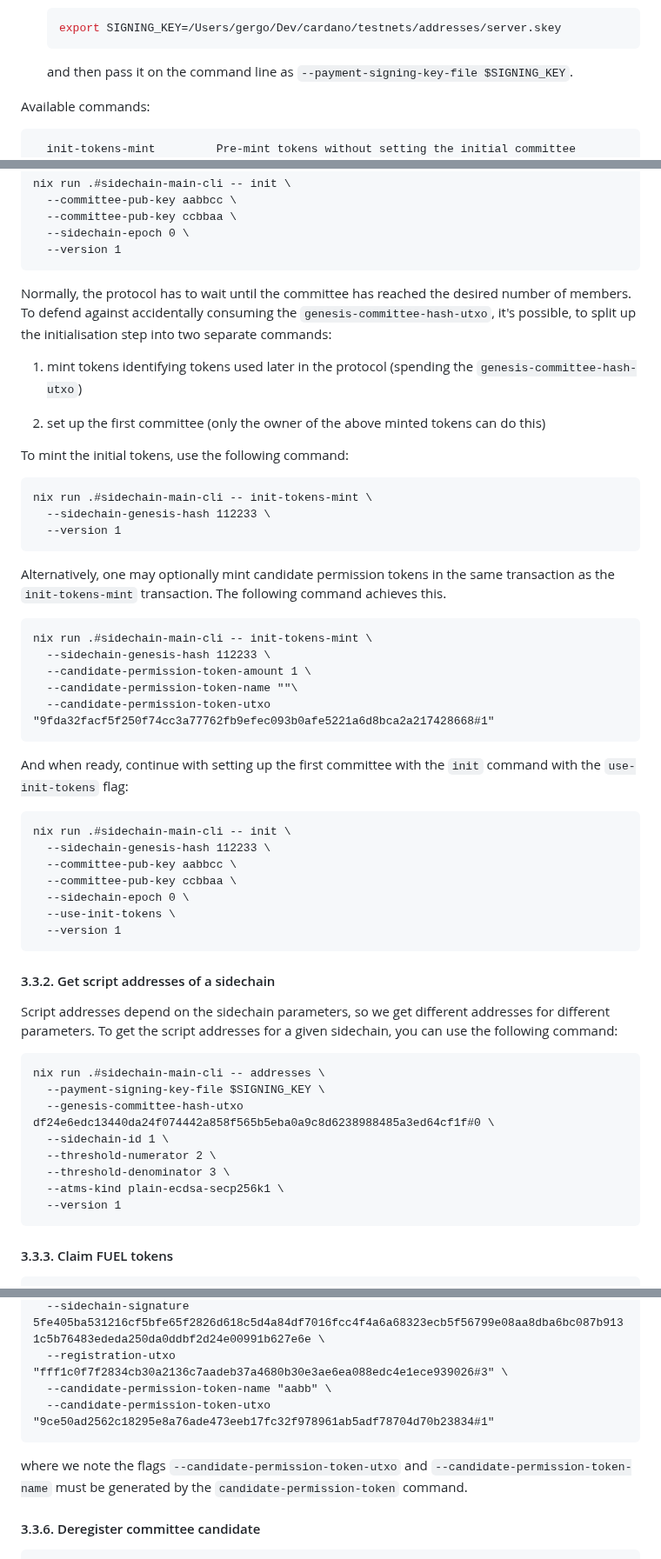
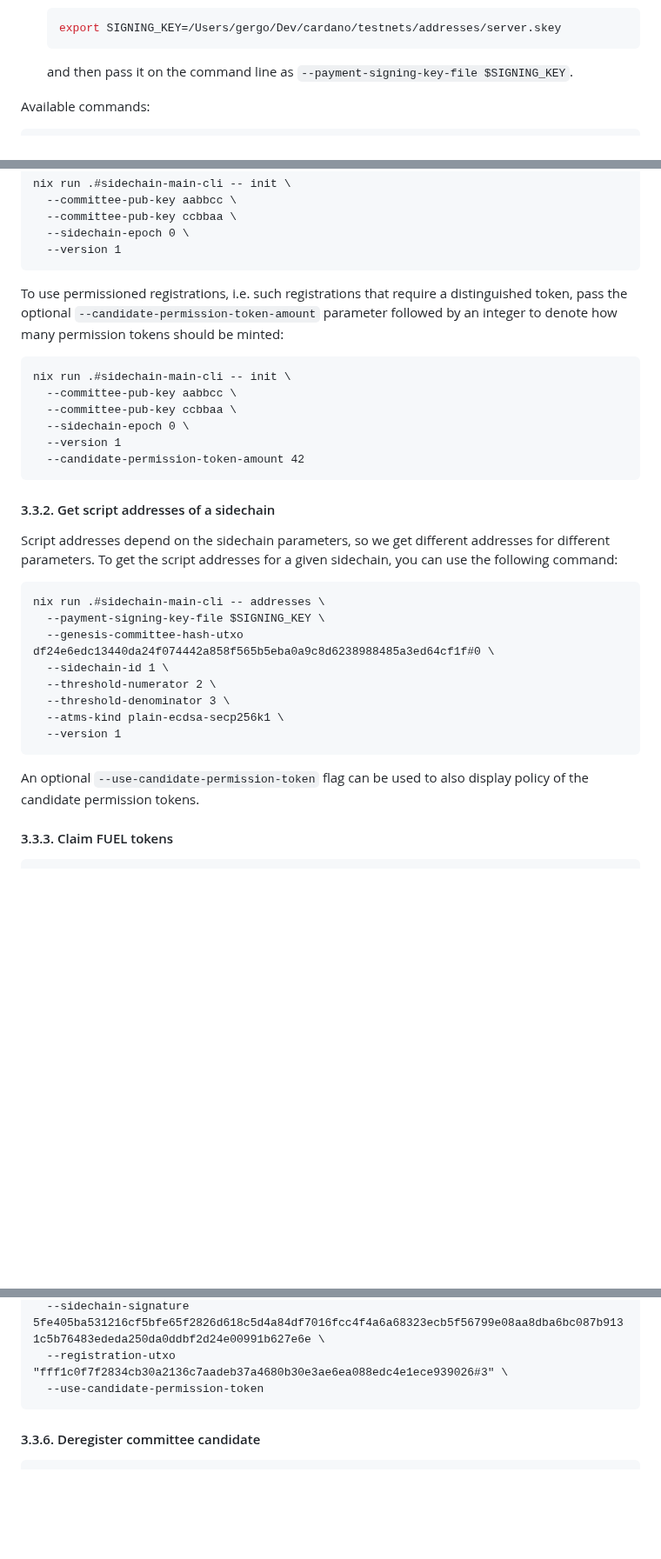
Before and after one commit to input-output-hk/partner-chains-smart-contracts, a Markdown page: offchain/README.md, 3 parts joined by grey strips. Shown at 87% size. GitHub-like rendering; blank space fills up the shorter version.

Commit message:
Update documentation and changelog

````diff
--- a/offchain/README.md
+++ b/offchain/README.md
@@ -201,7 +201,6 @@ Notes:
 Available commands:
 
 ```
-  init-tokens-mint         Pre-mint tokens without setting the initial committee
   init                     Initialise sidechain
   addresses                Get the script addresses for a given sidechain
   claim-v1                 Claim a FUEL tokens from a proof
@@ -246,47 +245,18 @@ nix run .#sidechain-main-cli -- init \
   --version 1
 ```
 
-Normally, the protocol has to wait until the committee has reached the desired
-number of members. To defend against accidentally consuming the
-`genesis-committee-hash-utxo`, it's possible, to split up the initialisation
-step into two separate commands:
-
-  1. mint tokens identifying tokens used later in the protocol
-     (spending the `genesis-committee-hash-utxo`)
-
-  2. set up the first committee (only the owner of the above minted tokens can
-     do this)
-
-To mint the initial tokens, use the following command:
-
-```
-nix run .#sidechain-main-cli -- init-tokens-mint \
-  --sidechain-genesis-hash 112233 \
-  --version 1
-```
-
-Alternatively, one may optionally mint candidate permission tokens in the same
-transaction as the `init-tokens-mint` transaction. The following command
-achieves this.
-```
-nix run .#sidechain-main-cli -- init-tokens-mint \
-  --sidechain-genesis-hash 112233 \
-  --candidate-permission-token-amount 1 \
-  --candidate-permission-token-name ""\
-  --candidate-permission-token-utxo "9fda32facf5f250f74cc3a77762fb9efec093b0afe5221a6d8bca2a217428668#1"
-```
-
-And when ready, continue with setting up the first committee with the `init`
-command with the `use-init-tokens` flag:
+To use permissioned registrations, i.e. such registrations that require a
+distinguished token, pass the optional `--candidate-permission-token-amount`
+parameter followed by an integer to denote how many permission tokens should be
+minted:
 
 ```
 nix run .#sidechain-main-cli -- init \
-  --sidechain-genesis-hash 112233 \
   --committee-pub-key aabbcc \
   --committee-pub-key ccbbaa \
   --sidechain-epoch 0 \
-  --use-init-tokens \
   --version 1
+  --candidate-permission-token-amount 42
 ```
 
 #### 3.3.2. Get script addresses of a sidechain
@@ -305,6 +275,9 @@ nix run .#sidechain-main-cli -- addresses \
   --atms-kind plain-ecdsa-secp256k1 \
   --version 1
 ```
+
+An optional `--use-candidate-permission-token` flag can be used to also display
+policy of the candidate permission tokens.
 
 #### 3.3.3. Claim FUEL tokens
 
@@ -410,12 +383,8 @@ nix run .#sidechain-main-cli -- register \
   --spo-signature de9a8ac3db51bab648a97b56bdbe6757d189633dac91b129156607cf6f3db51217ec1b3c327ab781c6e2de3c4338e3a989449e119daed60a3530aaf268cd3709 \
   --sidechain-signature 5fe405ba531216cf5bfe65f2826d618c5d4a84df7016fcc4f4a6a68323ecb5f56799e08aa8dba6bc087b9131c5b76483ededa250da0ddbf2d24e00991b627e6e \
   --registration-utxo "fff1c0f7f2834cb30a2136c7aadeb37a4680b30e3ae6ea088edc4e1ece939026#3" \
-  --candidate-permission-token-name "aabb" \
-  --candidate-permission-token-utxo "9ce50ad2562c18295e8a76ade473eeb17fc32f978961ab5adf78704d70b23834#1"
+  --use-candidate-permission-token
 ```
-where we note the flags `--candidate-permission-token-utxo` and
-`--candidate-permission-token-name` must be generated by the
-`candidate-permission-token` command.
 
 #### 3.3.6. Deregister committee candidate
 
````
Also changed, not shown: other parts of offchain/README.md (+1 -3 lines), CHANGELOG.md (+19 -0 lines).
